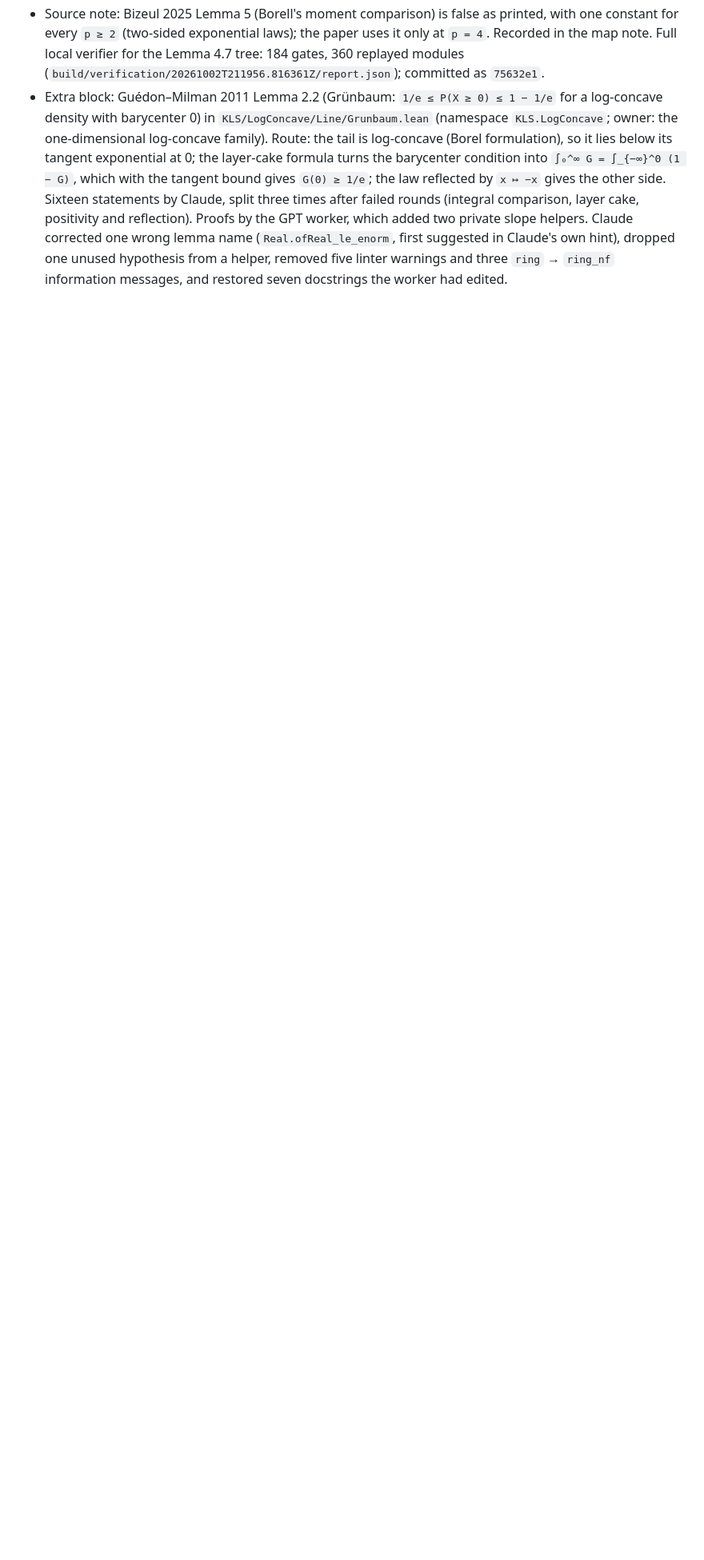
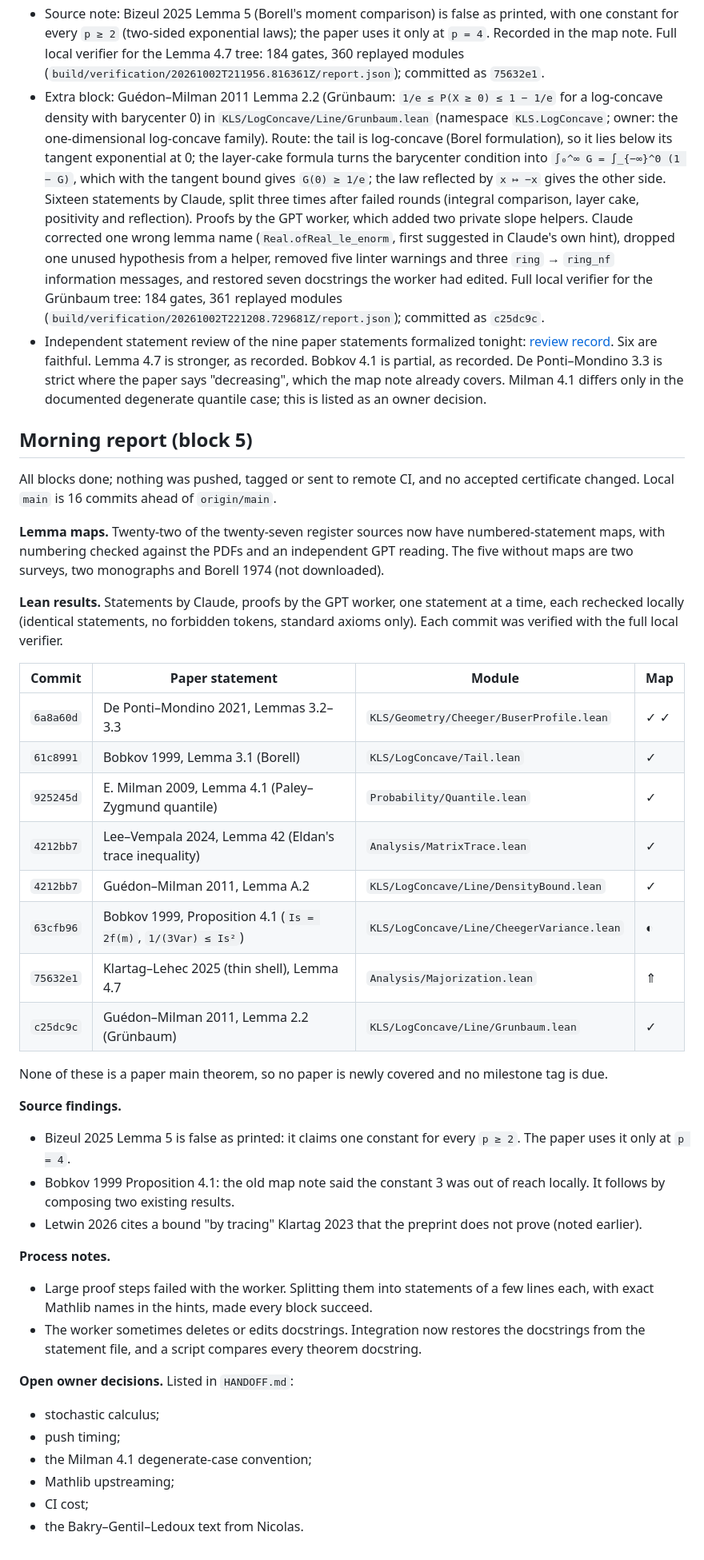
Before and after one commit to human-ai-mathematics/kls-lean, a Markdown page: research/decisions/2026-10-03-overnight-plan.md, the part around the change. Shown at 80% size. Rendered like a GitHub page; blank space fills up the shorter version.

```diff
--- a/research/decisions/2026-10-03-overnight-plan.md
+++ b/research/decisions/2026-10-03-overnight-plan.md
@@ -147,3 +147,58 @@ Nothing is pushed.
   first suggested in Claude's own hint), dropped one unused hypothesis from a helper, removed five
   linter warnings and three `ring` → `ring_nf` information messages, and restored seven docstrings
   the worker had edited.
+  Full local verifier for the Grünbaum tree: 184 gates, 361 replayed modules
+  (`build/verification/20261002T221208.729681Z/report.json`); committed as `c25dc9c`.
+- Independent statement review of the nine paper statements formalized tonight:
+  [review record](2026-10-03-overnight-statement-review.md). Six are faithful. Lemma 4.7 is stronger,
+  as recorded. Bobkov 4.1 is partial, as recorded. De Ponti–Mondino 3.3 is strict where the paper says
+  "decreasing", which the map note already covers. Milman 4.1 differs only in the documented
+  degenerate quantile case; this is listed as an owner decision.
+
+## Morning report (block 5)
+
+All blocks done; nothing was pushed, tagged or sent to remote CI, and no accepted certificate
+changed. Local `main` is 16 commits ahead of `origin/main`.
+
+**Lemma maps.** Twenty-two of the twenty-seven register sources now have numbered-statement maps,
+with numbering checked against the PDFs and an independent GPT reading. The five without maps are
+two surveys, two monographs and Borell 1974 (not downloaded).
+
+**Lean results.** Statements by Claude, proofs by the GPT worker, one statement at a time, each
+rechecked locally (identical statements, no forbidden tokens, standard axioms only). Each commit
+was verified with the full local verifier.
+
+| Commit | Paper statement | Module | Map |
+| --- | --- | --- | --- |
+| `6a8a60d` | De Ponti–Mondino 2021, Lemmas 3.2–3.3 | `KLS/Geometry/Cheeger/BuserProfile.lean` | ✓ ✓ |
+| `61c8991` | Bobkov 1999, Lemma 3.1 (Borell) | `KLS/LogConcave/Tail.lean` | ✓ |
+| `925245d` | E. Milman 2009, Lemma 4.1 (Paley–Zygmund quantile) | `Probability/Quantile.lean` | ✓ |
+| `4212bb7` | Lee–Vempala 2024, Lemma 42 (Eldan's trace inequality) | `Analysis/MatrixTrace.lean` | ✓ |
+| `4212bb7` | Guédon–Milman 2011, Lemma A.2 | `KLS/LogConcave/Line/DensityBound.lean` | ✓ |
+| `63cfb96` | Bobkov 1999, Proposition 4.1 (`Is = 2f(m)`, `1/(3Var) ≤ Is²`) | `KLS/LogConcave/Line/CheegerVariance.lean` | ◐ |
+| `75632e1` | Klartag–Lehec 2025 (thin shell), Lemma 4.7 | `Analysis/Majorization.lean` | ⇑ |
+| `c25dc9c` | Guédon–Milman 2011, Lemma 2.2 (Grünbaum) | `KLS/LogConcave/Line/Grunbaum.lean` | ✓ |
+
+None of these is a paper main theorem, so no paper is newly covered and no milestone tag is due.
+
+**Source findings.**
+- Bizeul 2025 Lemma 5 is false as printed: it claims one constant for every `p ≥ 2`. The paper
+  uses it only at `p = 4`.
+- Bobkov 1999 Proposition 4.1: the old map note said the constant 3 was out of reach locally. It
+  follows by composing two existing results.
+- Letwin 2026 cites a bound "by tracing" Klartag 2023 that the preprint does not prove (noted
+  earlier).
+
+**Process notes.**
+- Large proof steps failed with the worker. Splitting them into statements of a few lines each,
+  with exact Mathlib names in the hints, made every block succeed.
+- The worker sometimes deletes or edits docstrings. Integration now restores the docstrings from
+  the statement file, and a script compares every theorem docstring.
+
+**Open owner decisions.** Listed in `HANDOFF.md`:
+- stochastic calculus;
+- push timing;
+- the Milman 4.1 degenerate-case convention;
+- Mathlib upstreaming;
+- CI cost;
+- the Bakry–Gentil–Ledoux text from Nicolas.
```
Also changed, not shown: HANDOFF.md (+17 -10 lines), research/decisions/2026-10-03-overnight-statement-review.md (added, +159 -0 lines).
